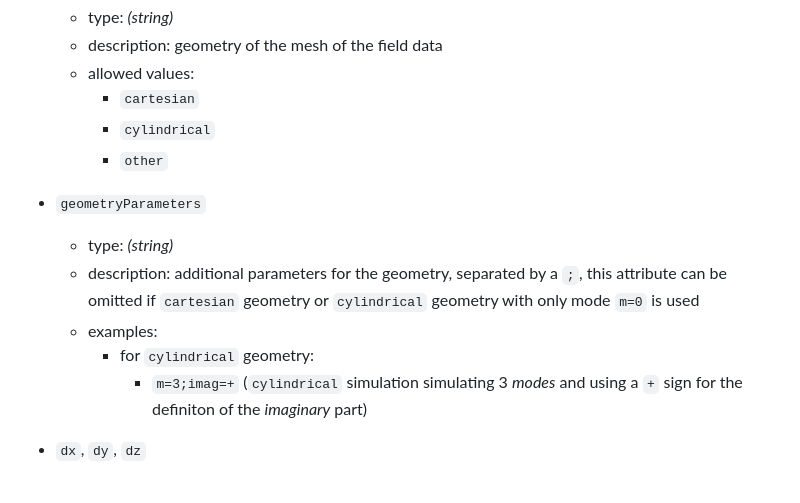
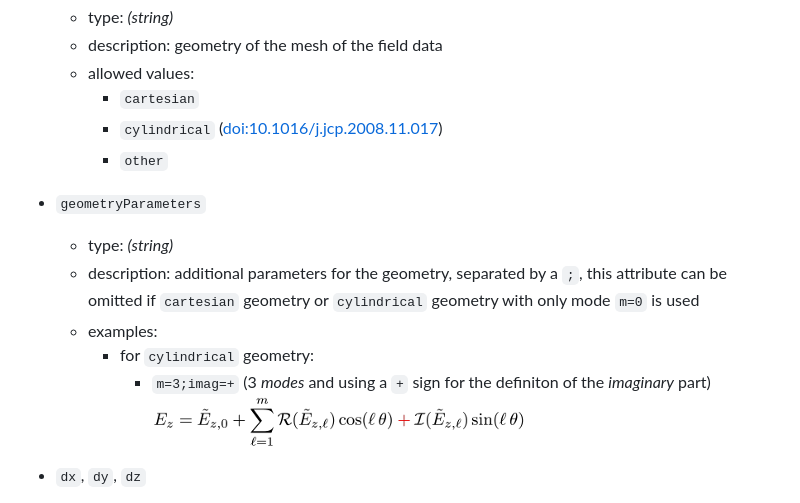
Before and after one commit to openPMD/openPMD-standard, a Markdown page: STANDARD.md, the part around the change. Rendered like a GitHub page; pictures changed too: img/cylindrical.png (added).

Commit message:
Cylindrical: Add Formula for Definition of Imag Part

```diff
--- a/STANDARD.md
+++ b/STANDARD.md
@@ -220,7 +220,7 @@ data set attribute for `scalar` or a group attribute for `vector` fields):
     - description: geometry of the mesh of the field data
     - allowed values:
       - `cartesian`
-      - `cylindrical`
+      - `cylindrical` ([doi:10.1016/j.jcp.2008.11.017](http://dx.doi.org/10.1016/j.jcp.2008.11.017))
       - `other`
 
   - `geometryParameters`
@@ -230,8 +230,8 @@ data set attribute for `scalar` or a group attribute for `vector` fields):
                    or `cylindrical` geometry with only mode `m=0` is used
     - examples:
       - for `cylindrical` geometry:
-        - `m=3;imag=+` (`cylindrical` simulation simulating 3 *modes* and using
-                        a `+` sign for the definiton of the *imaginary* part)
+        - `m=3;imag=+` (3 *modes* and using a `+` sign for the definiton of the *imaginary* part)
+                        ![definition of imaginary part](img/cylindrical.png)
 
   - `dx`, `dy`, `dz`
     - type: each attribute in *(float / REAL4)*
```
